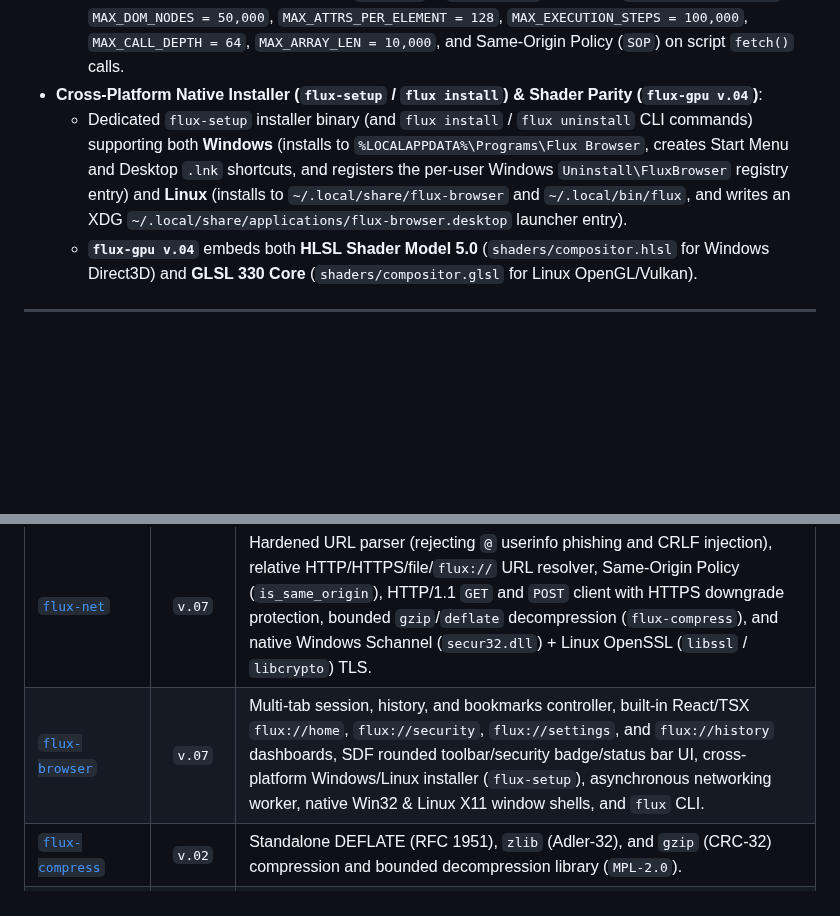
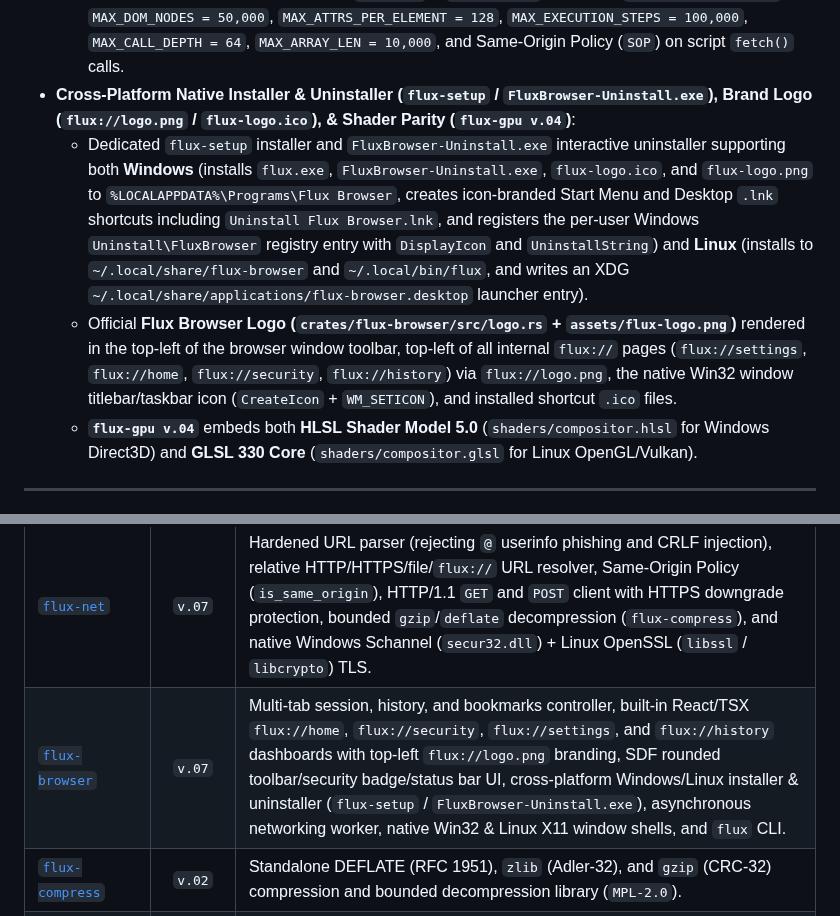
Before and after one commit to buntatoes/anvil-browser, a Markdown page: README.md, 2 parts joined by grey strips. GitHub-like rendering; blank space fills up the shorter version.

Commit message:
Release v.07: Flux Browser brand logo (flux://logo.png & .ico), top-left page/window branding, and interactive Windows uninstaller

```diff
--- a/README.md
+++ b/README.md
@@ -41,8 +45,9 @@ It parses HTML into a depth- and node-bounded arena document tree, loads linked
   - **Decompression-Bomb Guard (`flux-compress v.02`)**: Bounded DEFLATE, zlib, and gzip stream expansion (`decompress_deflate_bounded`, `decompress_zlib_bounded`, `decompress_gzip_bounded` with a 32 MiB ceiling) halting zip-bomb attacks immediately.
   - **Image Allocation-Bomb Guard (`flux-image v.03`)**: Enforces `MAX_IMAGE_DIMENSION = 8192` and `MAX_IMAGE_PIXELS = 16,777,216` (64 MiB RGBA cap) across PNG, JPEG, GIF89a, BMP, and PPM/PGM before buffer allocation.
   - **DOM & Script Execution Sandbox (`flux-dom` & `flux-script`)**: Enforces `MAX_DOM_DEPTH = 256`, `MAX_DOM_NODES = 50,000`, `MAX_ATTRS_PER_ELEMENT = 128`, `MAX_EXECUTION_STEPS = 100,000`, `MAX_CALL_DEPTH = 64`, `MAX_ARRAY_LEN = 10,000`, and Same-Origin Policy (`SOP`) on script `fetch()` calls.
-- **Cross-Platform Native Installer (`flux-setup` / `flux install`) & Shader Parity (`flux-gpu v.04`)**:
-  - Dedicated `flux-setup` installer binary (and `flux install` / `flux uninstall` CLI commands) supporting both **Windows** (installs to `%LOCALAPPDATA%\Programs\Flux Browser`, creates Start Menu and Desktop `.lnk` shortcuts, and registers the per-user Windows `Uninstall\FluxBrowser` registry entry) and **Linux** (installs to `~/.local/share/flux-browser` and `~/.local/bin/flux`, and writes an XDG `~/.local/share/applications/flux-browser.desktop` launcher entry).
+- **Cross-Platform Native Installer & Uninstaller (`flux-setup` / `FluxBrowser-Uninstall.exe`), Brand Logo (`flux://logo.png` / `flux-logo.ico`), & Shader Parity (`flux-gpu v.04`)**:
+  - Dedicated `flux-setup` installer and `FluxBrowser-Uninstall.exe` interactive uninstaller supporting both **Windows** (installs `flux.exe`, `FluxBrowser-Uninstall.exe`, `flux-logo.ico`, and `flux-logo.png` to `%LOCALAPPDATA%\Programs\Flux Browser`, creates icon-branded Start Menu and Desktop `.lnk` shortcuts including `Uninstall Flux Browser.lnk`, and registers the per-user Windows `Uninstall\FluxBrowser` registry entry with `DisplayIcon` and `UninstallString`) and **Linux** (installs to `~/.local/share/flux-browser` and `~/.local/bin/flux`, and writes an XDG `~/.local/share/applications/flux-browser.desktop` launcher entry).
+  - Official **Flux Browser Logo (`crates/flux-browser/src/logo.rs` + `assets/flux-logo.png`)** rendered in the top-left of the browser window toolbar, top-left of all internal `flux://` pages (`flux://settings`, `flux://home`, `flux://security`, `flux://history`) via `flux://logo.png`, the native Win32 window titlebar/taskbar icon (`CreateIcon` + `WM_SETICON`), and installed shortcut `.ico` files.
   - **`flux-gpu v.04`** embeds both **HLSL Shader Model 5.0** (`shaders/compositor.hlsl` for Windows Direct3D) and **GLSL 330 Core** (`shaders/compositor.glsl` for Linux OpenGL/Vulkan).
 
 ---
@@ -74,7 +79,7 @@ URL / File / flux:// Input
 | [`flux-raster`](./crates/flux-raster) | `v.07` | Software RGBA framebuffer rasterizer with scissor clip stack, fixed-layer scroll pinning, `flux-gpu` SDF rounded-corner, box-shadow, and linear-gradient rendering, `flux-image` bilinear image blitting, `flux-ttf` outline & Win32 GDI / Linux TrueType glyph rasterization, Win32 bottom-up & X11 top-down BGRA output, and binary PPM export. |
 | [`flux-script`](./crates/flux-script) | `v.07` | Proprietary scripting interpreter with deterministic step/recursion budgets (`MAX_EXECUTION_STEPS = 100,000`, `MAX_CALL_DEPTH = 64`), Same-Origin Policy (`SOP`) on `fetch()`, and DOM bindings (`let`/`const`, `if`/`else`, `while`, `for`, arrays, `getElementById`, `querySelector`, `createElement`, `textContent`, `value`, `checked`, `classList`, `style.*`, `setTimeout`, `JSON.parse`/`stringify`, and `click` listeners). |
 | [`flux-net`](./crates/flux-net) | `v.07` | Hardened URL parser (rejecting `@` userinfo phishing and CRLF injection), relative HTTP/HTTPS/file/`flux://` URL resolver, Same-Origin Policy (`is_same_origin`), HTTP/1.1 `GET` and `POST` client with HTTPS downgrade protection, bounded `gzip`/`deflate` decompression (`flux-compress`), and native Windows Schannel (`secur32.dll`) + Linux OpenSSL (`libssl` / `libcrypto`) TLS. |
-| [`flux-browser`](./crates/flux-browser) | `v.07` | Multi-tab session, history, and bookmarks controller, built-in React/TSX `flux://home`, `flux://security`, `flux://settings`, and `flux://history` dashboards, SDF rounded toolbar/security badge/status bar UI, cross-platform Windows/Linux installer (`flux-setup`), asynchronous networking worker, native Win32 & Linux X11 window shells, and `flux` CLI. |
+| [`flux-browser`](./crates/flux-browser) | `v.07` | Multi-tab session, history, and bookmarks controller, built-in React/TSX `flux://home`, `flux://security`, `flux://settings`, and `flux://history` dashboards with top-left `flux://logo.png` branding, SDF rounded toolbar/security badge/status bar UI, cross-platform Windows/Linux installer & uninstaller (`flux-setup` / `FluxBrowser-Uninstall.exe`), asynchronous networking worker, native Win32 & Linux X11 window shells, and `flux` CLI. |
 | [`flux-compress`](https://github.com/buntatoes/flux-compress) | `v.02` | Standalone DEFLATE (RFC 1951), `zlib` (Adler-32), and `gzip` (CRC-32) compression and bounded decompression library (`MPL-2.0`). |
 | [`flux-image`](https://github.com/buntatoes/flux-image) | `v.03` | Standalone PNG, Baseline JPEG, GIF87a/GIF89a, BMP, and Netpbm (PPM/PGM) image decoder, encoder, bilinear resampler, and 16 MP allocation-bomb guard (`MPL-2.0`). |
 | [`flux-json`](https://github.com/buntatoes/flux-json) | `v.01` | Standalone zero-dependency RFC 8259 JSON parser, value tree, and compact/pretty serializer (`MPL-2.0`). |
```
Also changed, not shown: other parts of README.md (+4 -0 lines), assets/flux-logo.png (added), 11 other files.
